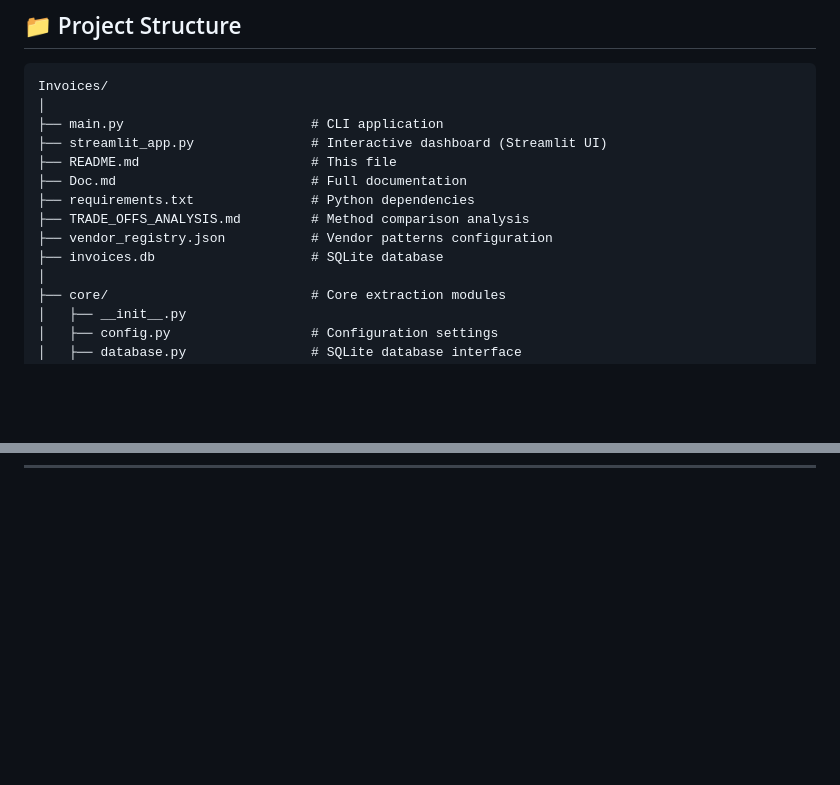
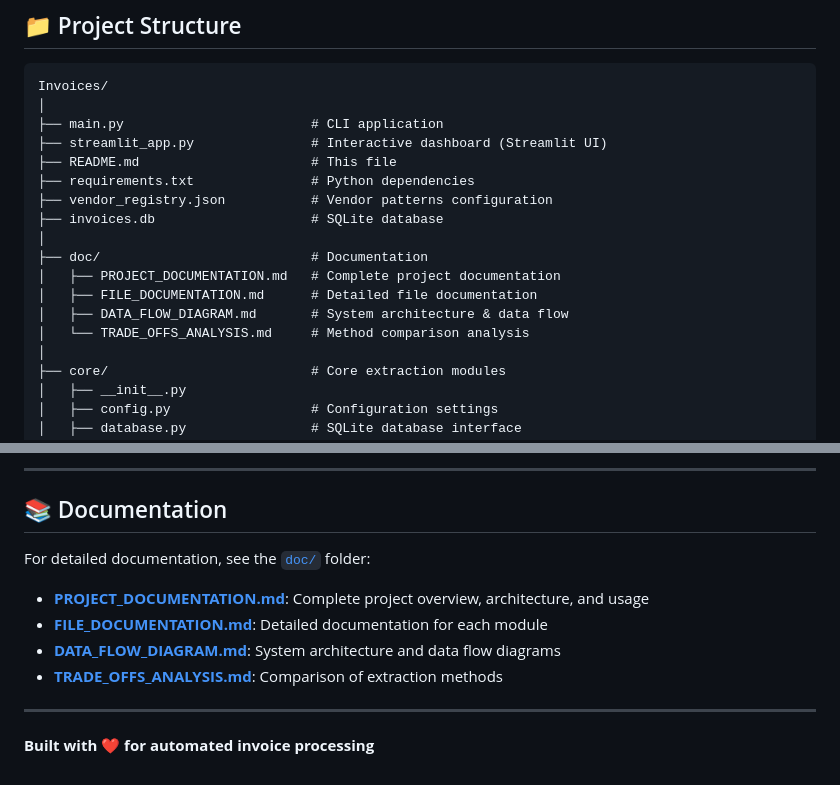
Before and after one commit to iexcalibur/invoice_extractor_py, a Markdown page: README.md, 2 parts joined by grey strips. Rendered like a GitHub page; blank space fills up the shorter version.

```diff
--- a/README.md
+++ b/README.md
@@ -74,11 +74,15 @@ Invoices/
 ├── main.py                        # CLI application
 ├── streamlit_app.py               # Interactive dashboard (Streamlit UI)
 ├── README.md                      # This file
-├── Doc.md                         # Full documentation
 ├── requirements.txt               # Python dependencies
-├── TRADE_OFFS_ANALYSIS.md         # Method comparison analysis
 ├── vendor_registry.json           # Vendor patterns configuration
 ├── invoices.db                    # SQLite database
+│
+├── doc/                           # Documentation
+│   ├── PROJECT_DOCUMENTATION.md   # Complete project documentation
+│   ├── FILE_DOCUMENTATION.md      # Detailed file documentation
+│   ├── DATA_FLOW_DIAGRAM.md       # System architecture & data flow
+│   └── TRADE_OFFS_ANALYSIS.md     # Method comparison analysis
 │
 ├── core/                          # Core extraction modules
 │   ├── __init__.py
@@ -112,0 +179,14 @@ See full documentation in this file for complete details.
+---
+
+## 📚 Documentation
+
+For detailed documentation, see the [`doc/`](doc/) folder:
+
+- **[PROJECT_DOCUMENTATION.md](doc/PROJECT_DOCUMENTATION.md)**: Complete project overview, architecture, and usage
+- **[FILE_DOCUMENTATION.md](doc/FILE_DOCUMENTATION.md)**: Detailed documentation for each module
+- **[DATA_FLOW_DIAGRAM.md](doc/DATA_FLOW_DIAGRAM.md)**: System architecture and data flow diagrams
+- **[TRADE_OFFS_ANALYSIS.md](doc/TRADE_OFFS_ANALYSIS.md)**: Comparison of extraction methods
+
+---
+
+**Built with ❤️ for automated invoice processing**
```
Also changed, not shown: other parts of README.md (+65 -3 lines).
